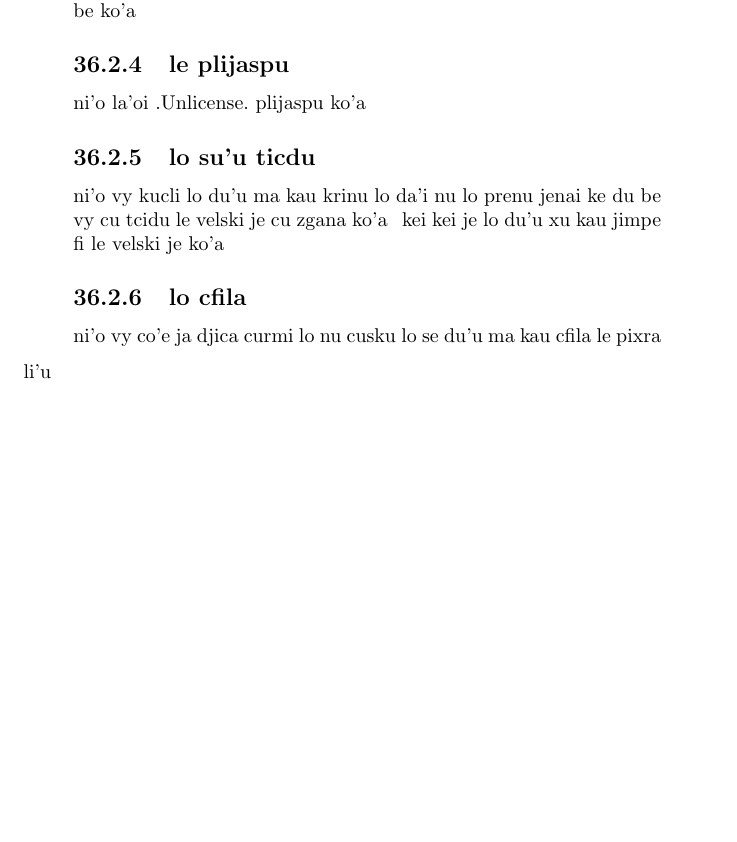
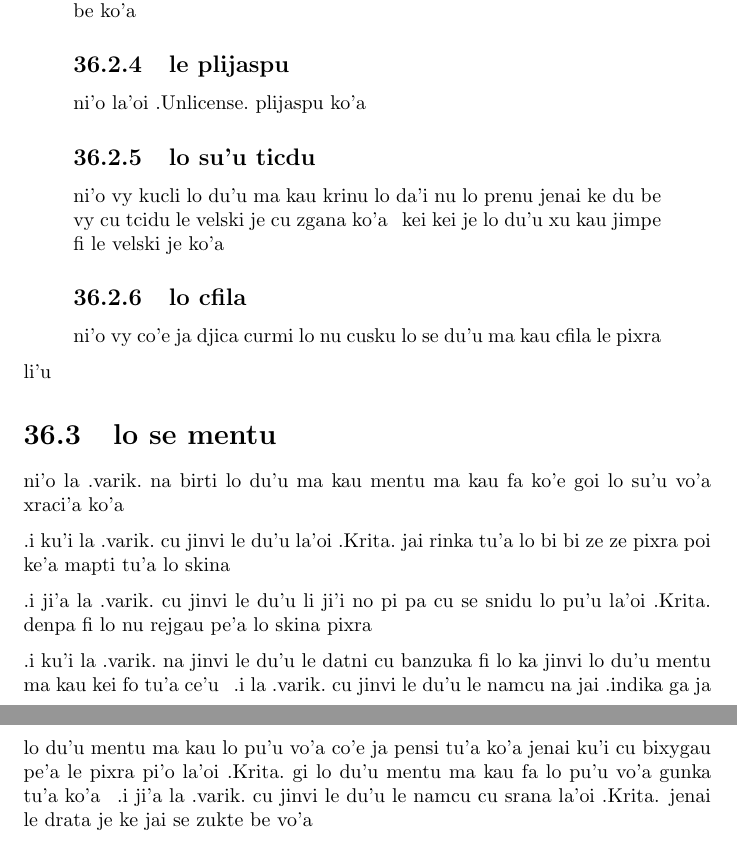
Before and after one commit to varikvalefor/drawingstuff, a LaTeX document (drawings.tex): part of page 164 of 164 before the commit and two parts of pages 164 and 165 of 165 after it, the two joined at a grey line, cut so that both start at the same text, the shorter picture padded with empty space. Compiled offline with pdfLaTeX.

Commit message:
ni'o cusku tu'a lo se mentu be lo pu'u zbasu la'oi .TOTEMPOLESINTHEBRIEFCASESHOWS.

```diff
--- a/drawings.tex
+++ b/drawings.tex
@@ -2384,4 +2384,13 @@ ni'o pa moi lo'i velski be tu'a ko'a fa lu
 \end{quote}
 
 li'u
+
+\section{lo se mentu}
+ni'o la .varik.\ na birti lo du'u ma kau mentu ma kau fa ko'e goi lo su'u vo'a xraci'a ko'a
+
+.i ku'i la .varik.\ cu jinvi le du'u la'oi .Krita.\ jai rinka tu'a lo bi bi ze ze pixra poi ke'a mapti tu'a lo skina
+
+.i ji'a la .varik.\ cu jinvi le du'u li ji'i no pi pa cu se snidu lo pu'u la'oi .Krita.\ denpa fi lo nu rejgau pe'a lo skina pixra
+
+.i ku'i la .varik.\ na jinvi le du'u le datni cu banzuka fi lo ka jinvi lo du'u mentu ma kau kei fo tu'a ce'u\sds  .i la .varik.\ cu jinvi le du'u le namcu na jai .indika ga ja lo du'u mentu ma kau lo pu'u vo'a co'e ja pensi tu'a ko'a jenai ku'i cu bixygau pe'a le pixra pi'o la'oi .Krita.\ gi lo du'u mentu ma kau fa lo pu'u vo'a gunka tu'a ko'a\sds  .i ji'a la .varik.\ cu jinvi le du'u le namcu cu srana la'oi .Krita. jenai le drata je ke jai se zukte be vo'a
 \end{document}
```
Also changed, not shown: 1 other file.
